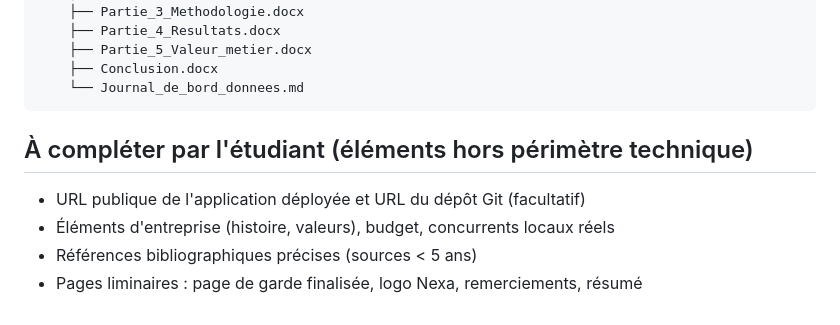
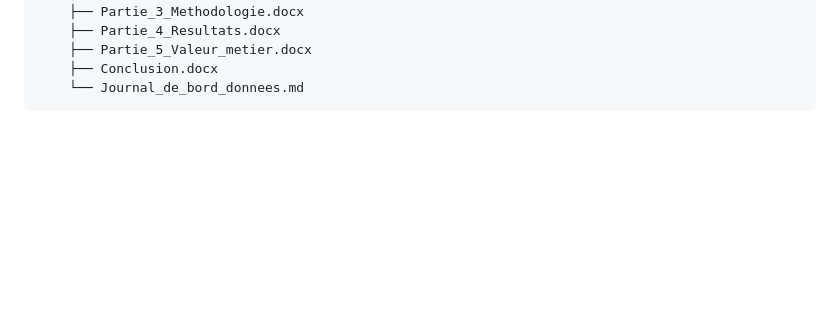
Before and after one commit to ehk85/PredictAFEO, a Markdown page: README.md, the part around the change. Rendered like a GitHub page; blank space fills up the shorter version.

Commit message:
Remove non-technical completion section from README
Removed student completion section from README.

````diff
--- a/README.md
+++ b/README.md
@@ -138,10 +138,3 @@ utiliser Render (ci-dessous), plus adapté à ce type d'application.
     ├── Conclusion.docx
     └── Journal_de_bord_donnees.md
 ```
-
-## À compléter par l'étudiant (éléments hors périmètre technique)
-
-- URL publique de l'application déployée et URL du dépôt Git (facultatif)
-- Éléments d'entreprise (histoire, valeurs), budget, concurrents locaux réels
-- Références bibliographiques précises (sources < 5 ans)
-- Pages liminaires : page de garde finalisée, logo Nexa, remerciements, résumé
````
